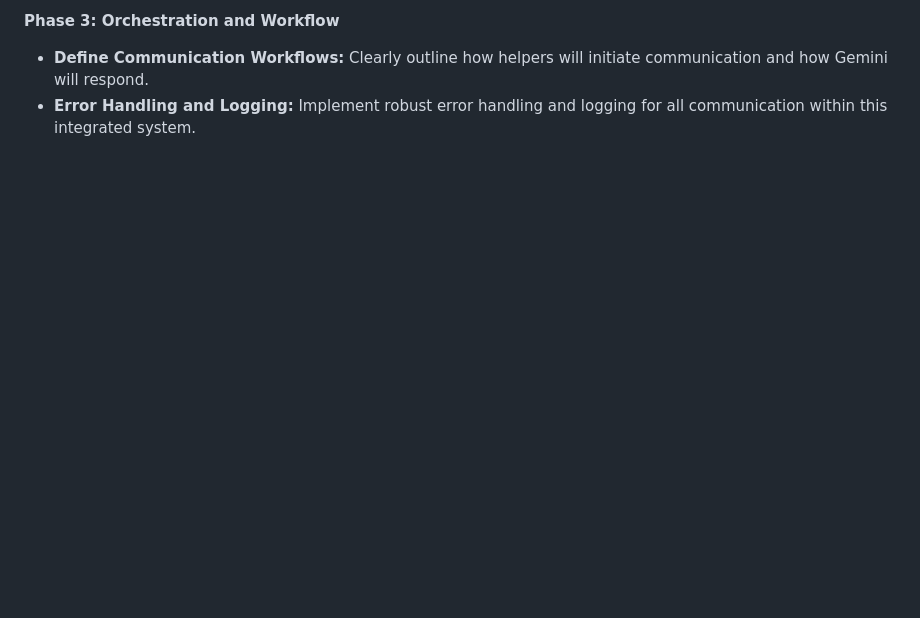
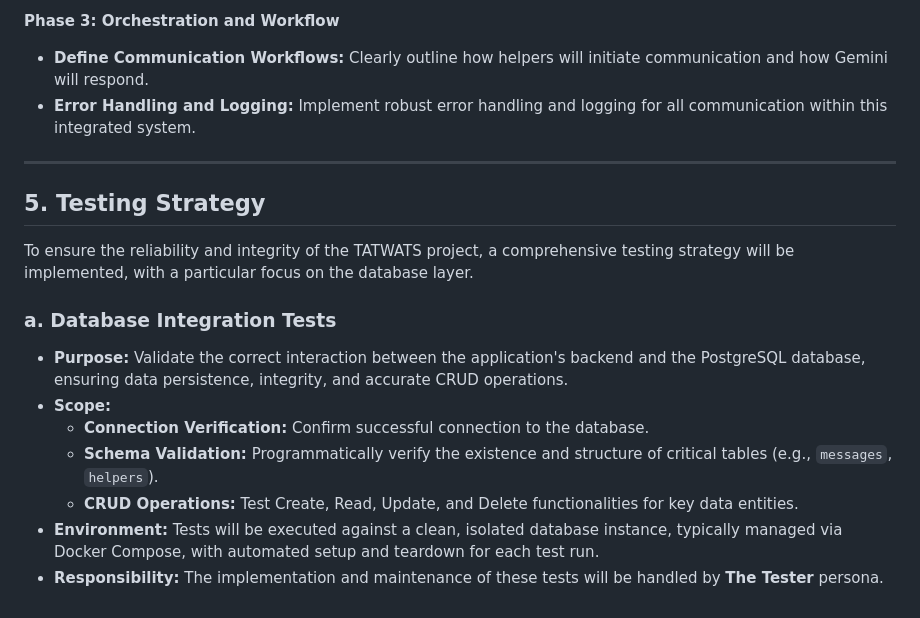
Before and after one commit to jbelvin85/tatwats, a Markdown page: docs/ROADMAP.md, the part around the change. Rendered like a GitHub page; blank space fills up the shorter version.

Commit message:
docs: Update ROADMAP.md with testing strategy
- **Documentation:** Added a new section on "Testing Strategy" to `docs/ROADMAP.md`.
- **Documentation:** Detailed the plan for database integration tests, including purpose, scope, environment, and responsibility (The Tester).

```diff
--- a/docs/ROADMAP.md
+++ b/docs/ROADMAP.md
@@ -141,3 +141,19 @@ Our immediate focus is to fully integrate helper communication through the new c
 **Phase 3: Orchestration and Workflow**
 *   **Define Communication Workflows:** Clearly outline how helpers will initiate communication and how Gemini will respond.
 *   **Error Handling and Logging:** Implement robust error handling and logging for all communication within this integrated system.
+
+---
+
+## 5. Testing Strategy
+
+To ensure the reliability and integrity of the TATWATS project, a comprehensive testing strategy will be implemented, with a particular focus on the database layer.
+
+### a. Database Integration Tests
+
+*   **Purpose:** Validate the correct interaction between the application's backend and the PostgreSQL database, ensuring data persistence, integrity, and accurate CRUD operations.
+*   **Scope:**
+    *   **Connection Verification:** Confirm successful connection to the database.
+    *   **Schema Validation:** Programmatically verify the existence and structure of critical tables (e.g., `messages`, `helpers`).
+    *   **CRUD Operations:** Test Create, Read, Update, and Delete functionalities for key data entities.
+*   **Environment:** Tests will be executed against a clean, isolated database instance, typically managed via Docker Compose, with automated setup and teardown for each test run.
+*   **Responsibility:** The implementation and maintenance of these tests will be handled by **The Tester** persona.
```
